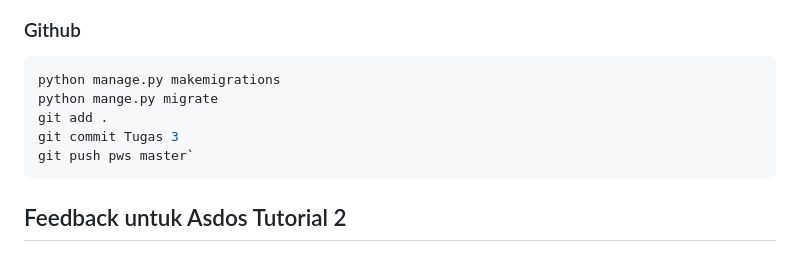
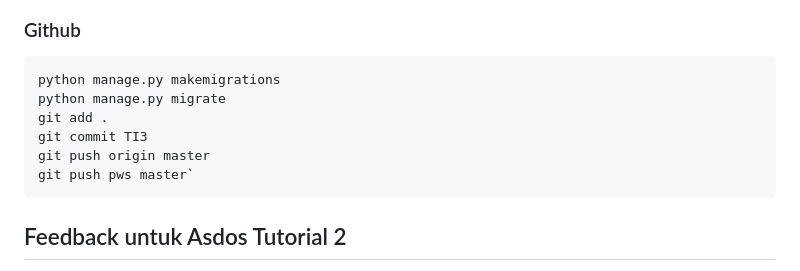
Before and after one commit to rellbgs23/football-shop, a Markdown page: README.md, the part around one of its changes. Drawn GitHub-style.

````diff
--- a/README.md
+++ b/README.md
@@ -93,9 +97,10 @@ menambah routing url xml, json dll pada urlpatterns di urls.py
 ### Github
 ```bash
 python manage.py makemigrations
-python mange.py migrate
+python manage.py migrate
 git add .
-git commit Tugas 3
+git commit TI3
+git push origin master
 git push pws master`
 ```
 ## Feedback untuk Asdos Tutorial 2
````
Also changed, not shown: other parts of README.md (+8 -4 lines).
